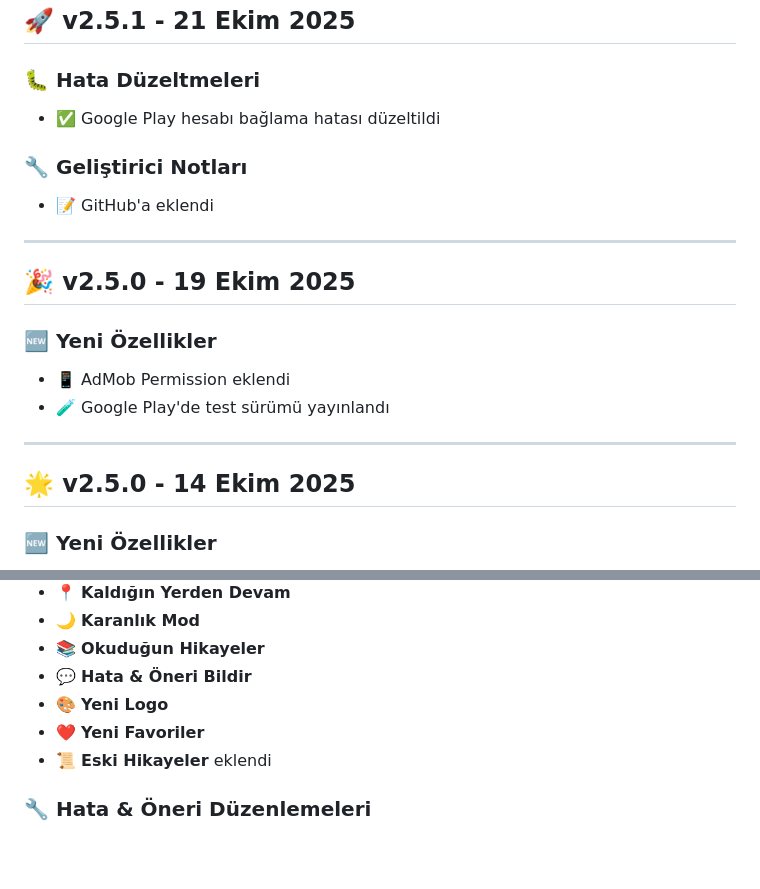
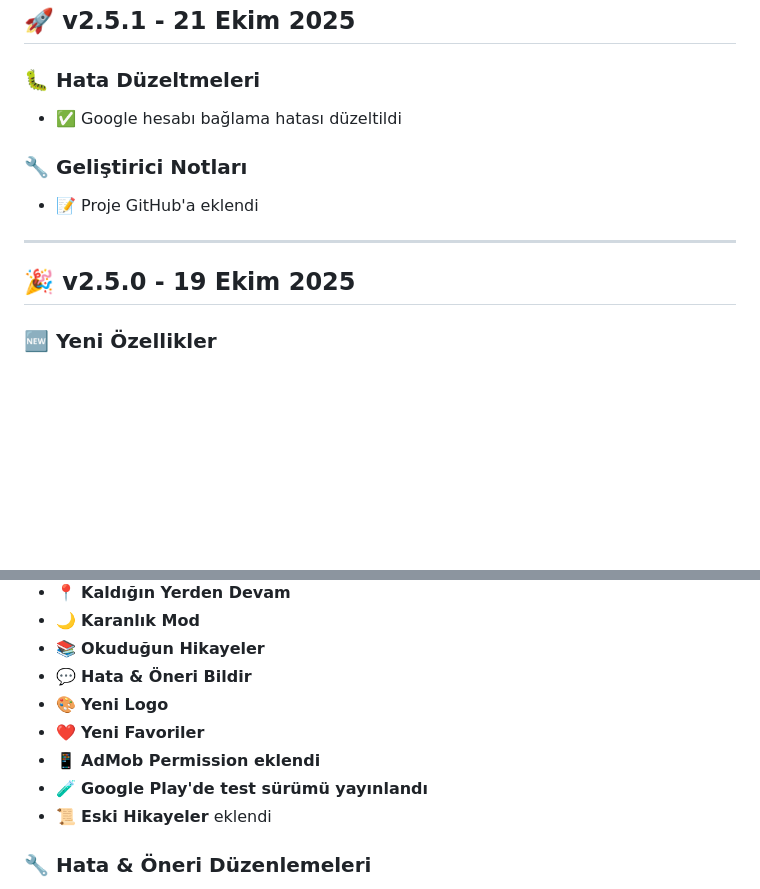
Before and after one commit to rafetcan/stories_and_tales, a Markdown page: changelog.md, 2 parts joined by grey strips. Drawn GitHub-style; blank space fills up the shorter version.

```diff
--- a/changelog.md
+++ b/changelog.md
@@ -7,22 +7,14 @@
 ## 🚀 v2.5.1 - 21 Ekim 2025
 
 ### 🐛 Hata Düzeltmeleri
-- ✅ Google Play hesabı bağlama hatası düzeltildi
+- ✅ Google hesabı bağlama hatası düzeltildi
 
 ### 🔧 Geliştirici Notları
-- 📝 GitHub'a eklendi
+- 📝 Proje GitHub'a eklendi
 
 ---
 
 ## 🎉 v2.5.0 - 19 Ekim 2025
-
-### 🆕 Yeni Özellikler
-- 📱 AdMob Permission eklendi
-- 🧪 Google Play'de test sürümü yayınlandı
-
----
-
-## 🌟 v2.5.0 - 14 Ekim 2025
 
 ### 🆕 Yeni Özellikler
 - 👤 **Üyeliksiz Giriş**
@@ -36,6 +28,8 @@
 - 💬 **Hata & Öneri Bildir**
 - 🎨 **Yeni Logo**
 - ❤️ **Yeni Favoriler**
+- 📱 **AdMob Permission eklendi**
+- 🧪 **Google Play'de test sürümü yayınlandı**
 - 📜 **Eski Hikayeler** eklendi
 
 ### 🔧 Hata & Öneri Düzenlemeleri
```
